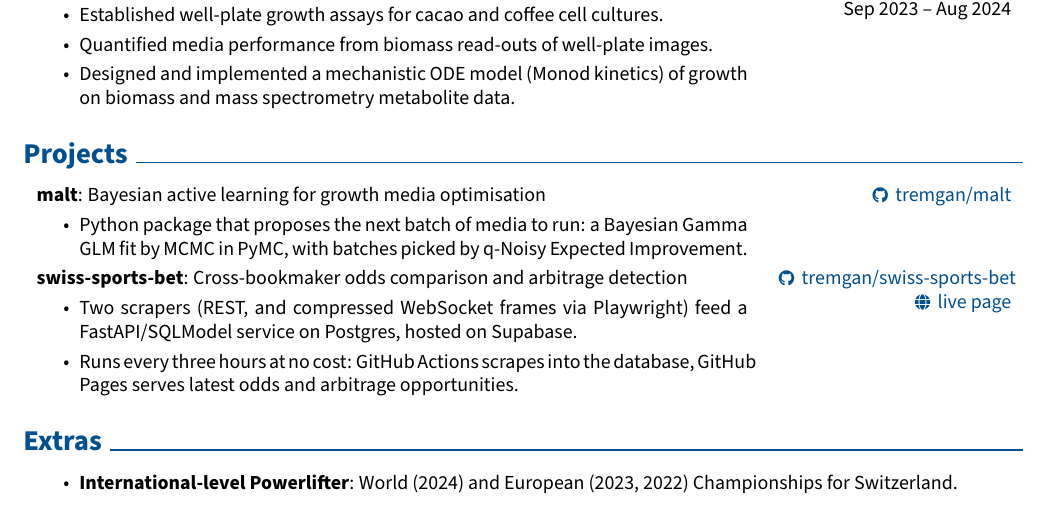
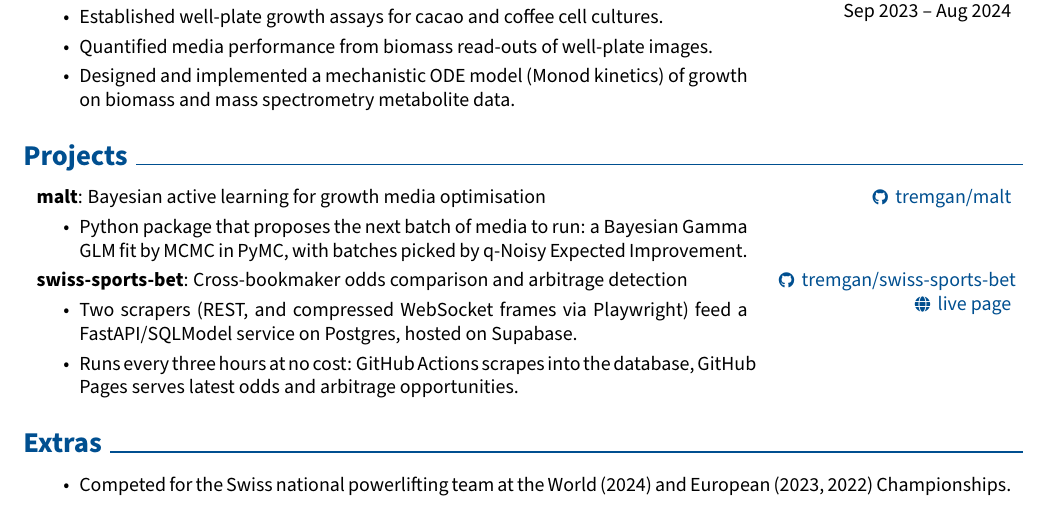
Before and after one commit to tremgan/cv, a LaTeX CV (cv.tex): part of the page, cut so that both start at the same text. Compiled offline with pdfLaTeX.

Commit message:
write the powerlifting line as a sentence
Co-Authored-By: Claude Opus 5 (1M context) <noreply@anthropic.com>

```diff
--- a/cv.tex
+++ b/cv.tex
@@ -288,7 +288,7 @@
 
 \begin{onecolentry}
     \begin{highlights}
-        \item \textbf{International-level Powerlifter}: World (2024) and European (2023, 2022) Championships for Switzerland.
+        \item Competed for the Swiss national powerlifting team at the World (2024) and European (2023, 2022) Championships.
 
         \end{highlights}
 \end{onecolentry}
```
Also changed, not shown: cv.pdf, preview.png.
